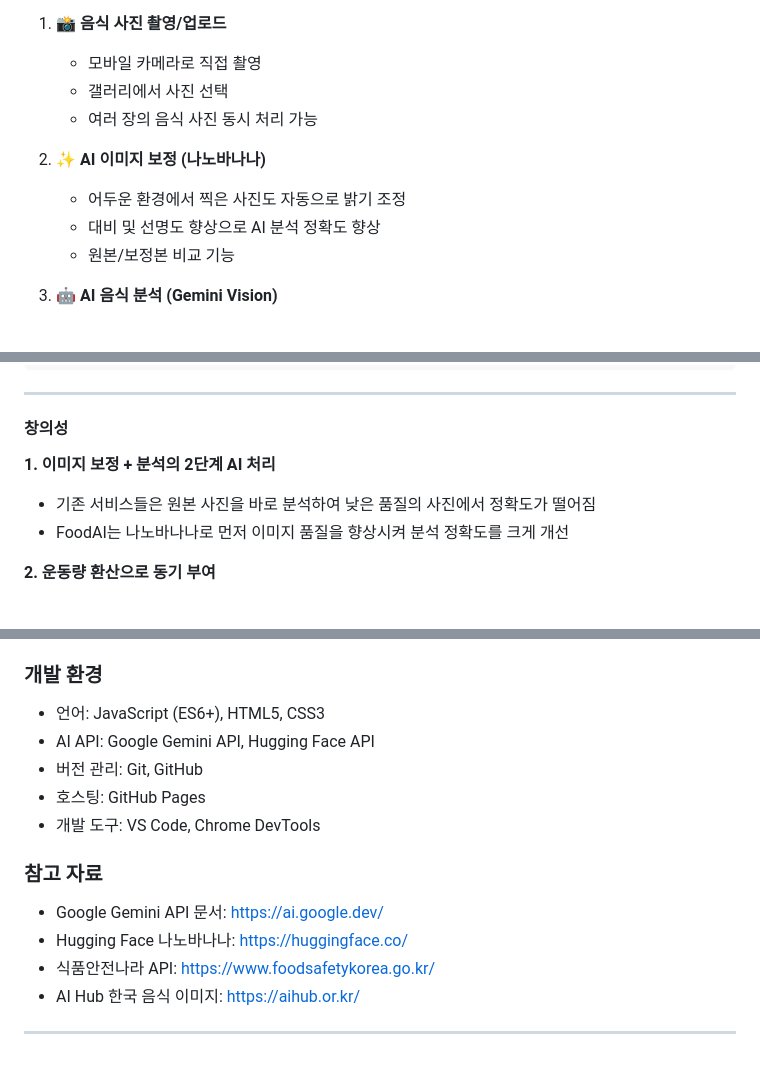
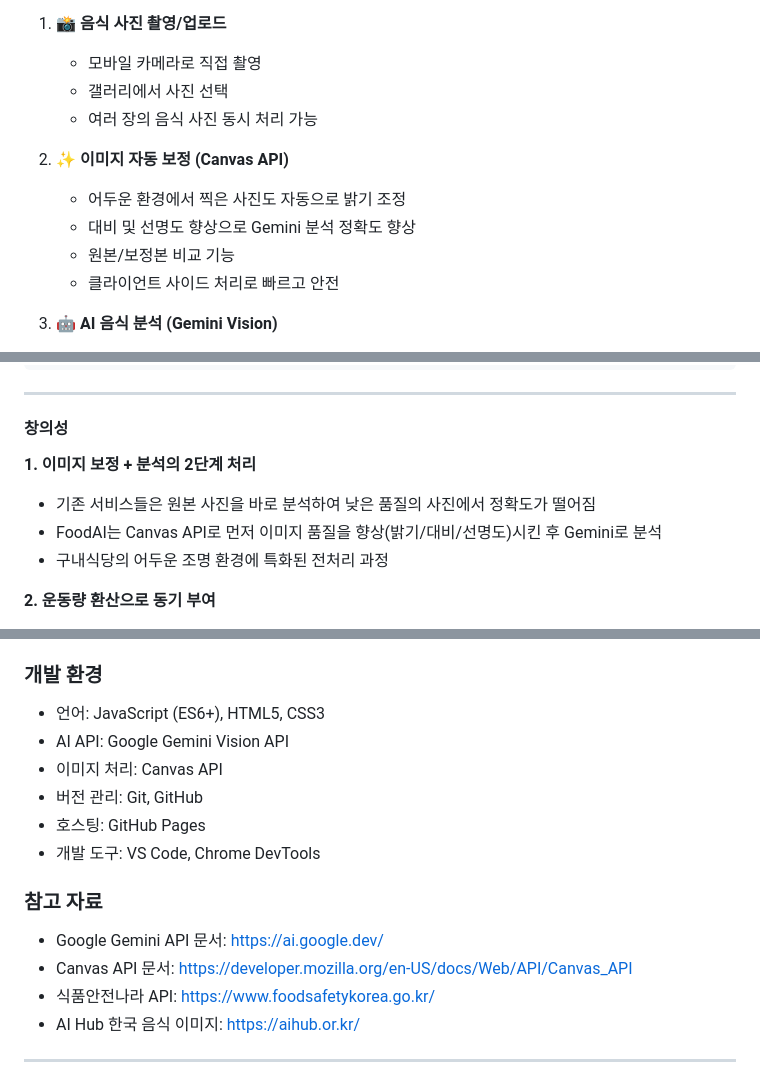
Before and after one commit to hwkim3330/foodai, a Markdown page: hackathon_proposal.md, 3 parts joined by grey strips. GitHub-like rendering.

```diff
--- a/hackathon_proposal.md
+++ b/hackathon_proposal.md
@@ -81,10 +85,11 @@
    - 갤러리에서 사진 선택
    - 여러 장의 음식 사진 동시 처리 가능
 
-2. **✨ AI 이미지 보정 (나노바나나)**
+2. **✨ 이미지 자동 보정 (Canvas API)**
    - 어두운 환경에서 찍은 사진도 자동으로 밝기 조정
-   - 대비 및 선명도 향상으로 AI 분석 정확도 향상
+   - 대비 및 선명도 향상으로 Gemini 분석 정확도 향상
    - 원본/보정본 비교 기능
+   - 클라이언트 사이드 처리로 빠르고 안전
 
 3. **🤖 AI 음식 분석 (Gemini Vision)**
    - 음식 자동 인식 (한국 음식, 양식, 중식 등)
@@ -177,9 +181,10 @@
 
 #### 창의성
 
-**1. 이미지 보정 + 분석의 2단계 AI 처리**
+**1. 이미지 보정 + 분석의 2단계 처리**
 - 기존 서비스들은 원본 사진을 바로 분석하여 낮은 품질의 사진에서 정확도가 떨어짐
-- FoodAI는 나노바나나로 먼저 이미지 품질을 향상시켜 분석 정확도를 크게 개선
+- FoodAI는 Canvas API로 먼저 이미지 품질을 향상(밝기/대비/선명도)시킨 후 Gemini로 분석
+- 구내식당의 어두운 조명 환경에 특화된 전처리 과정
 
 **2. 운동량 환산으로 동기 부여**
 - 단순 칼로리 숫자가 아닌 "조깅 30분 필요"와 같은 구체적 운동 시간 제시
@@ -483,14 +488,15 @@
 
 ### 개발 환경
 - 언어: JavaScript (ES6+), HTML5, CSS3
-- AI API: Google Gemini API, Hugging Face API
+- AI API: Google Gemini Vision API
+- 이미지 처리: Canvas API
 - 버전 관리: Git, GitHub
 - 호스팅: GitHub Pages
 - 개발 도구: VS Code, Chrome DevTools
 
 ### 참고 자료
 - Google Gemini API 문서: https://ai.google.dev/
-- Hugging Face 나노바나나: https://huggingface.co/
+- Canvas API 문서: https://developer.mozilla.org/en-US/docs/Web/API/Canvas_API
 - 식품안전나라 API: https://www.foodsafetykorea.go.kr/
 - AI Hub 한국 음식 이미지: https://aihub.or.kr/
 
```
Also changed, not shown: other parts of hackathon_proposal.md (+21 -18 lines), README.md (+7 -7 lines).
